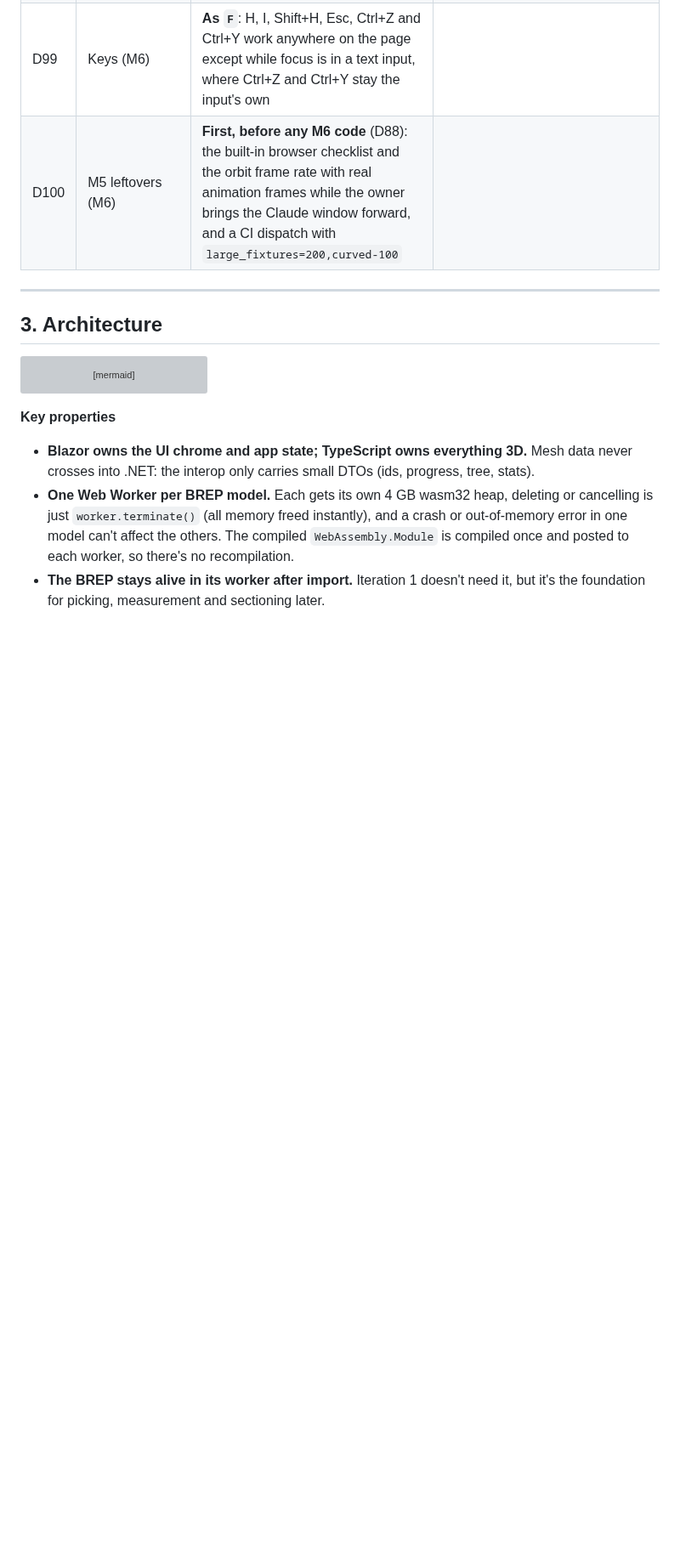
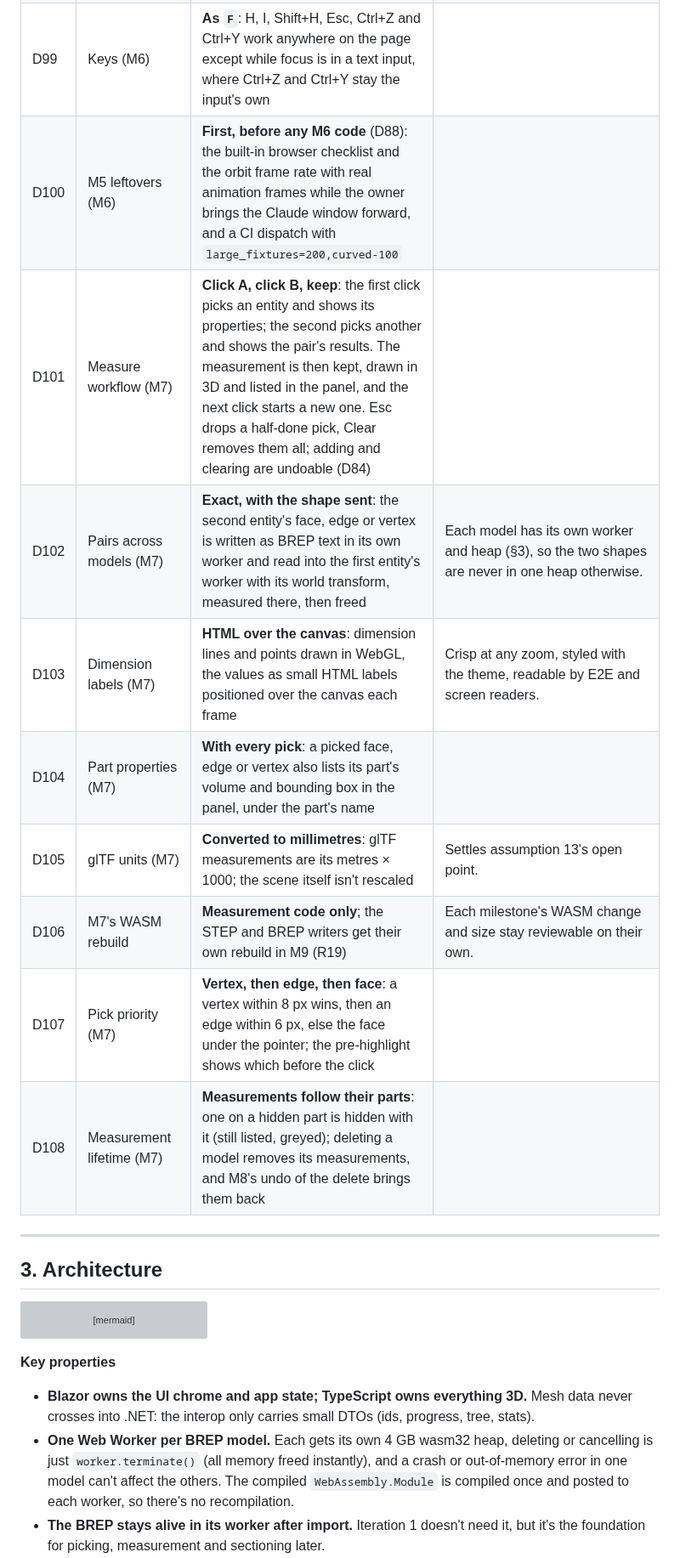
Before and after one commit to JRB-90/j3d, a Markdown page: docs/plan.md, the part around one of its changes. Shown at 85% size. GitHub-like rendering; blank space fills up the shorter version; grey boxes are pictures that could not be loaded.

Commit message:
Plan: M7 decisions (D101-D108)
Co-Authored-By: Claude Opus 5.5 <noreply@anthropic.com>

```diff
--- a/docs/plan.md
+++ b/docs/plan.md
@@ -204,6 +204,14 @@ Decided with the project owner on 2026-10-13 (D1–D27 in the first Q&A, D28–D
 | D98 | Hidden and selected (M6) | **Hidden parts leave the selection**, however they were hidden, so the selection is always what's visible; undoing the hide doesn't select them again | |
 | D99 | Keys (M6) | **As `F`**: H, I, Shift+H, Esc, Ctrl+Z and Ctrl+Y work anywhere on the page except while focus is in a text input, where Ctrl+Z and Ctrl+Y stay the input's own | |
 | D100 | M5 leftovers (M6) | **First, before any M6 code** (D88): the built-in browser checklist and the orbit frame rate with real animation frames while the owner brings the Claude window forward, and a CI dispatch with `large_fixtures=200,curved-100` | |
+| D101 | Measure workflow (M7) | **Click A, click B, keep**: the first click picks an entity and shows its properties; the second picks another and shows the pair's results. The measurement is then kept, drawn in 3D and listed in the panel, and the next click starts a new one. Esc drops a half-done pick, Clear removes them all; adding and clearing are undoable (D84) | |
+| D102 | Pairs across models (M7) | **Exact, with the shape sent**: the second entity's face, edge or vertex is written as BREP text in its own worker and read into the first entity's worker with its world transform, measured there, then freed | Each model has its own worker and heap (§3), so the two shapes are never in one heap otherwise. |
+| D103 | Dimension labels (M7) | **HTML over the canvas**: dimension lines and points drawn in WebGL, the values as small HTML labels positioned over the canvas each frame | Crisp at any zoom, styled with the theme, readable by E2E and screen readers. |
+| D104 | Part properties (M7) | **With every pick**: a picked face, edge or vertex also lists its part's volume and bounding box in the panel, under the part's name | |
+| D105 | glTF units (M7) | **Converted to millimetres**: glTF measurements are its metres × 1000; the scene itself isn't rescaled | Settles assumption 13's open point. |
+| D106 | M7's WASM rebuild | **Measurement code only**; the STEP and BREP writers get their own rebuild in M9 (R19) | Each milestone's WASM change and size stay reviewable on their own. |
+| D107 | Pick priority (M7) | **Vertex, then edge, then face**: a vertex within 8 px wins, then an edge within 6 px, else the face under the pointer; the pre-highlight shows which before the click | |
+| D108 | Measurement lifetime (M7) | **Measurements follow their parts**: one on a hidden part is hidden with it (still listed, greyed); deleting a model removes its measurements, and M8's undo of the delete brings them back | |
 
 ---
 
```
Also changed, not shown: other parts of docs/plan.md (+6 -4 lines).
